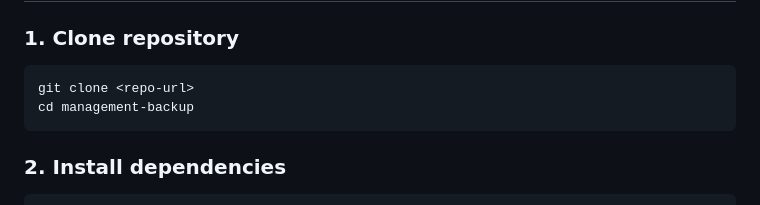
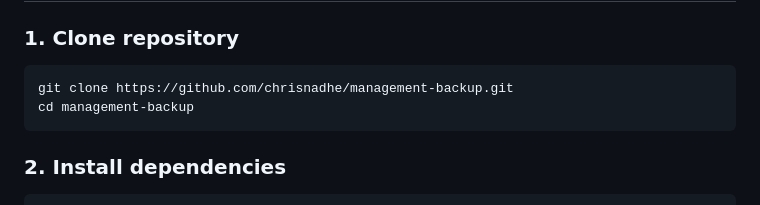
Before and after one commit to chrisnadhe/management-backup, a Markdown page: README.md, the part around the change. Drawn GitHub-style.

Commit message:
docs: update repository URL in README installation instructions

````diff
--- a/README.md
+++ b/README.md
@@ -26,7 +26,7 @@ Aplikasi manajemen backup konfigurasi perangkat jaringan berbasis web, dibangun
 ### 1. Clone repository
 
 ```bash
-git clone <repo-url>
+git clone https://github.com/chrisnadhe/management-backup.git
 cd management-backup
 ```
 
````
